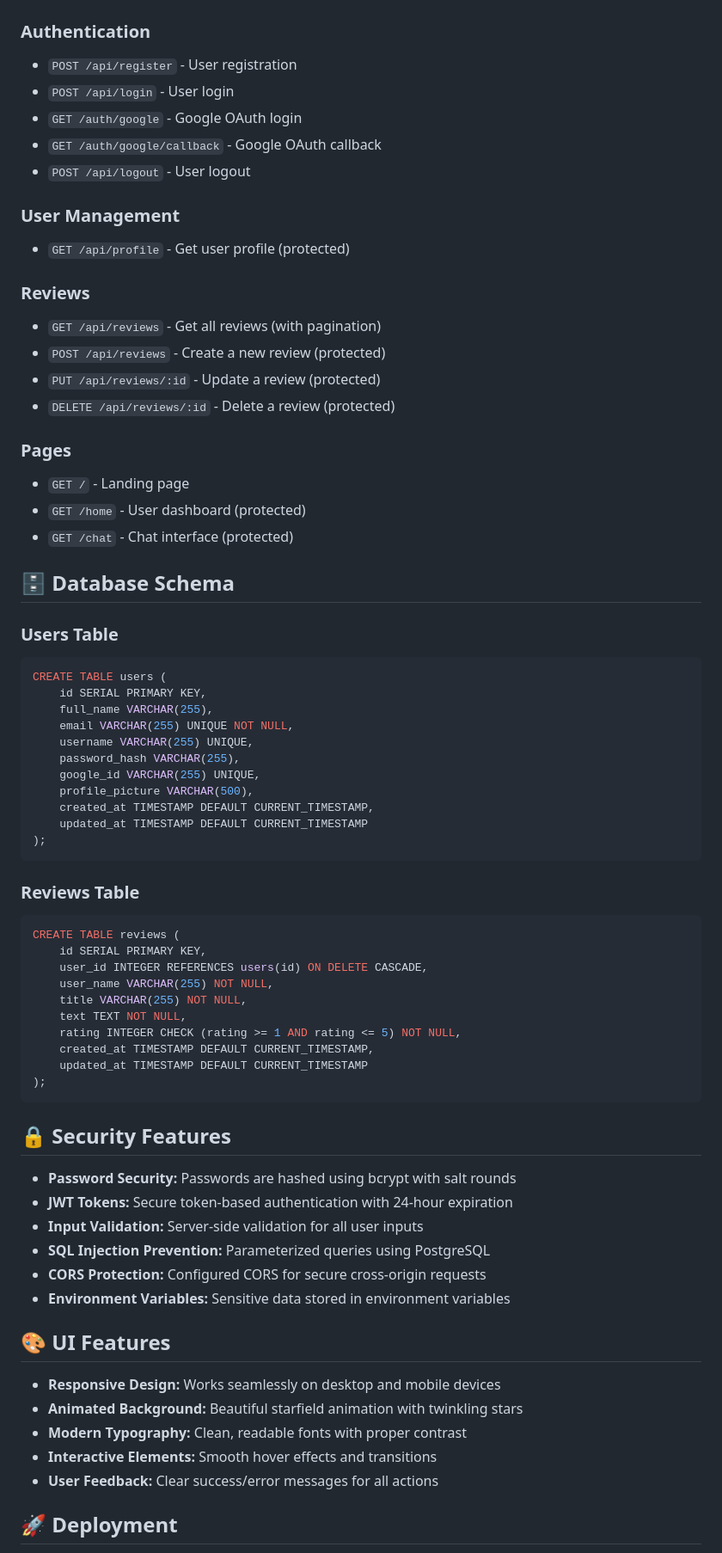
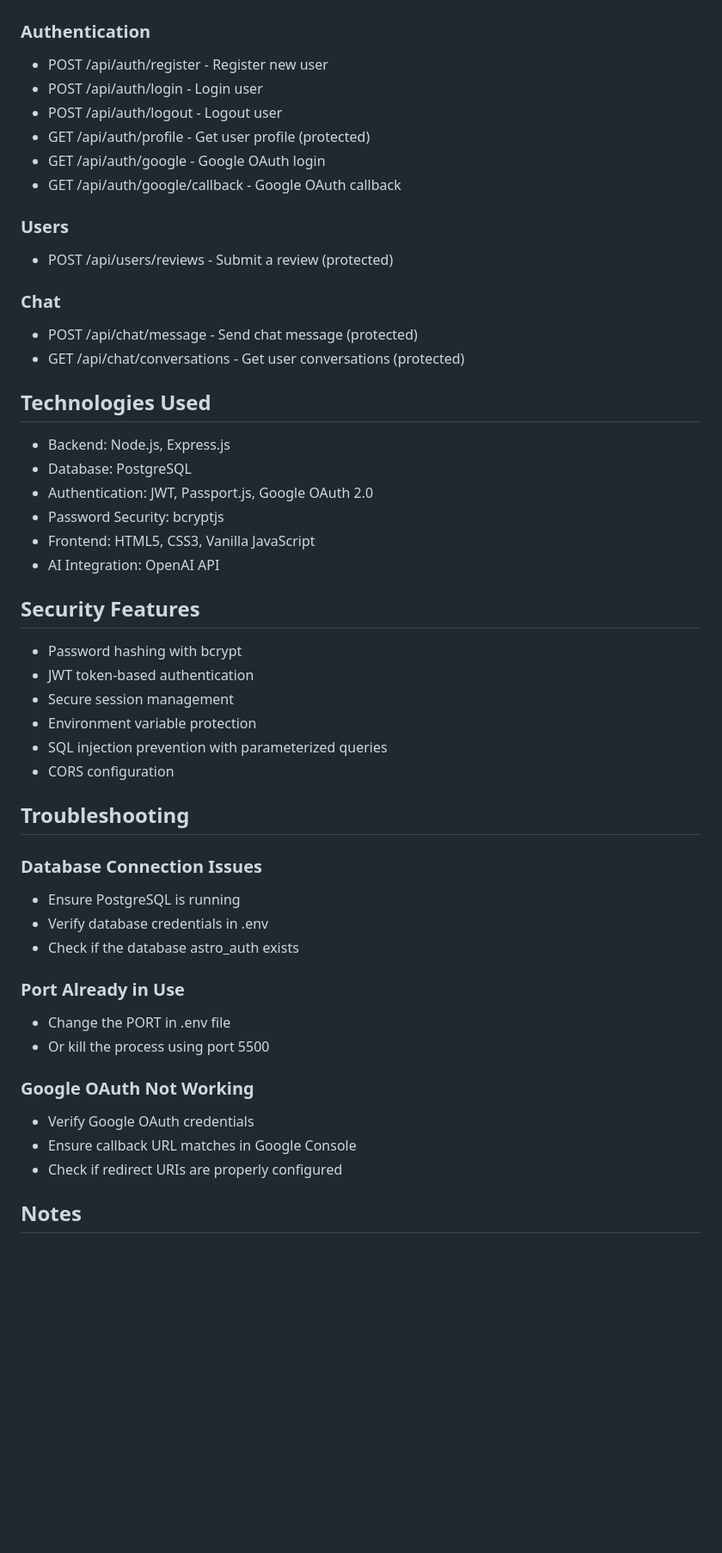
Before and after one commit to shrutissajeev-boop/voxen, a Markdown page: README.md, the part around the change printed below. Shown: that part at 86% size. Drawn GitHub-style; blank space fills up the shorter version.

Commit message:
Update README and project structure

````diff
--- a/README.md
+++ b/README.md
@@ -106,72 +160,52 @@ Before running this application, make sure you have:
 
 ### Authentication
-- `POST /api/register` - User registration
-- `POST /api/login` - User login
-- `GET /auth/google` - Google OAuth login
-- `GET /auth/google/callback` - Google OAuth callback
-- `POST /api/logout` - User logout
+- POST /api/auth/register - Register new user
+- POST /api/auth/login - Login user
+- POST /api/auth/logout - Logout user
+- GET /api/auth/profile - Get user profile (protected)
+- GET /api/auth/google - Google OAuth login
+- GET /api/auth/google/callback - Google OAuth callback
 
-### User Management
-- `GET /api/profile` - Get user profile (protected)
+### Users
+- POST /api/users/reviews - Submit a review (protected)
 
-### Reviews
-- `GET /api/reviews` - Get all reviews (with pagination)
-- `POST /api/reviews` - Create a new review (protected)
-- `PUT /api/reviews/:id` - Update a review (protected)
-- `DELETE /api/reviews/:id` - Delete a review (protected)
+### Chat
+- POST /api/chat/message - Send chat message (protected)
+- GET /api/chat/conversations - Get user conversations (protected)
 
-### Pages
-- `GET /` - Landing page
-- `GET /home` - User dashboard (protected)
-- `GET /chat` - Chat interface (protected)
+## Technologies Used
 
-## 🗄️ Database Schema
+- Backend: Node.js, Express.js
+- Database: PostgreSQL
+- Authentication: JWT, Passport.js, Google OAuth 2.0
+- Password Security: bcryptjs
+- Frontend: HTML5, CSS3, Vanilla JavaScript
+- AI Integration: OpenAI API
 
-### Users Table
-```sql
-CREATE TABLE users (
-    id SERIAL PRIMARY KEY,
-    full_name VARCHAR(255),
-    email VARCHAR(255) UNIQUE NOT NULL,
-    username VARCHAR(255) UNIQUE,
-    password_hash VARCHAR(255),
-    google_id VARCHAR(255) UNIQUE,
-    profile_picture VARCHAR(500),
-    created_at TIMESTAMP DEFAULT CURRENT_TIMESTAMP,
-    updated_at TIMESTAMP DEFAULT CURRENT_TIMESTAMP
-);
-```
+## Security Features
 
-### Reviews Table
-```sql
-CREATE TABLE reviews (
-    id SERIAL PRIMARY KEY,
-    user_id INTEGER REFERENCES users(id) ON DELETE CASCADE,
-    user_name VARCHAR(255) NOT NULL,
-    title VARCHAR(255) NOT NULL,
-    text TEXT NOT NULL,
-    rating INTEGER CHECK (rating >= 1 AND rating <= 5) NOT NULL,
-    created_at TIMESTAMP DEFAULT CURRENT_TIMESTAMP,
-    updated_at TIMESTAMP DEFAULT CURRENT_TIMESTAMP
-);
-```
+- Password hashing with bcrypt
+- JWT token-based authentication
+- Secure session management
+- Environment variable protection
+- SQL injection prevention with parameterized queries
+- CORS configuration
 
-## 🔒 Security Features
+## Troubleshooting
 
-- **Password Security:** Passwords are hashed using bcrypt with salt rounds
-- **JWT Tokens:** Secure token-based authentication with 24-hour expiration
-- **Input Validation:** Server-side validation for all user inputs
-- **SQL Injection Prevention:** Parameterized queries using PostgreSQL
-- **CORS Protection:** Configured CORS for secure cross-origin requests
-- **Environment Variables:** Sensitive data stored in environment variables
+### Database Connection Issues
+- Ensure PostgreSQL is running
+- Verify database credentials in .env
+- Check if the database astro_auth exists
 
-## 🎨 UI Features
+### Port Already in Use
+- Change the PORT in .env file
+- Or kill the process using port 5500
 
-- **Responsive Design:** Works seamlessly on desktop and mobile devices
-- **Animated Background:** Beautiful starfield animation with twinkling stars
-- **Modern Typography:** Clean, readable fonts with proper contrast
-- **Interactive Elements:** Smooth hover effects and transitions
-- **User Feedback:** Clear success/error messages for all actions
+### Google OAuth Not Working
+- Verify Google OAuth credentials
+- Ensure callback URL matches in Google Console
+- Check if redirect URIs are properly configured
 
-## 🚀 Deployment
+## Notes
 
````
Also changed, not shown: other parts of README.md (+142 -128 lines).
